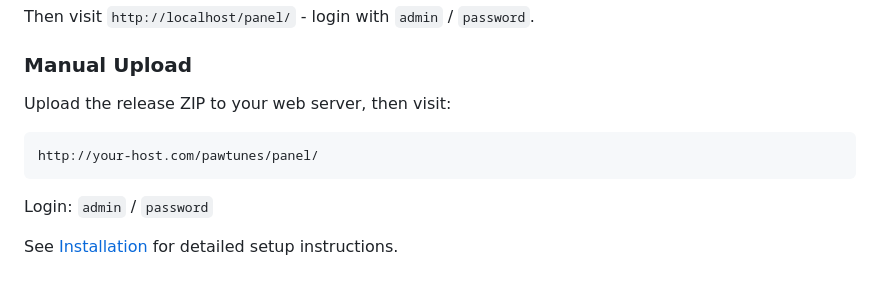
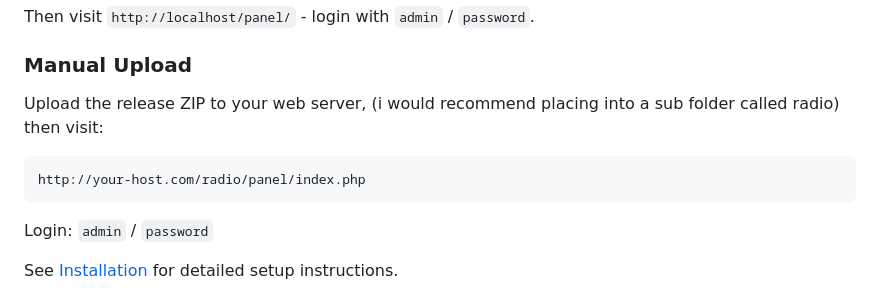
Before and after one commit to bitsbb01/Radio_Broadcaster, a Markdown page: README.md, the part around the change. GitHub-like rendering.

````diff
--- a/README.md
+++ b/README.md
@@ -71,9 +71,9 @@ docker run -d -p 80:80 jackyprahec/pawtunes:latest
 Then visit `http://localhost/panel/` - login with `admin` / `password`.
 
 ### Manual Upload
-Upload the release ZIP to your web server, then visit:
+Upload the release ZIP to your web server, (i would recommend placing into a sub folder called radio) then visit:
 ```
-http://your-host.com/pawtunes/panel/
+http://your-host.com/radio/panel/index.php
 ```
 Login: `admin` / `password`
 
````
